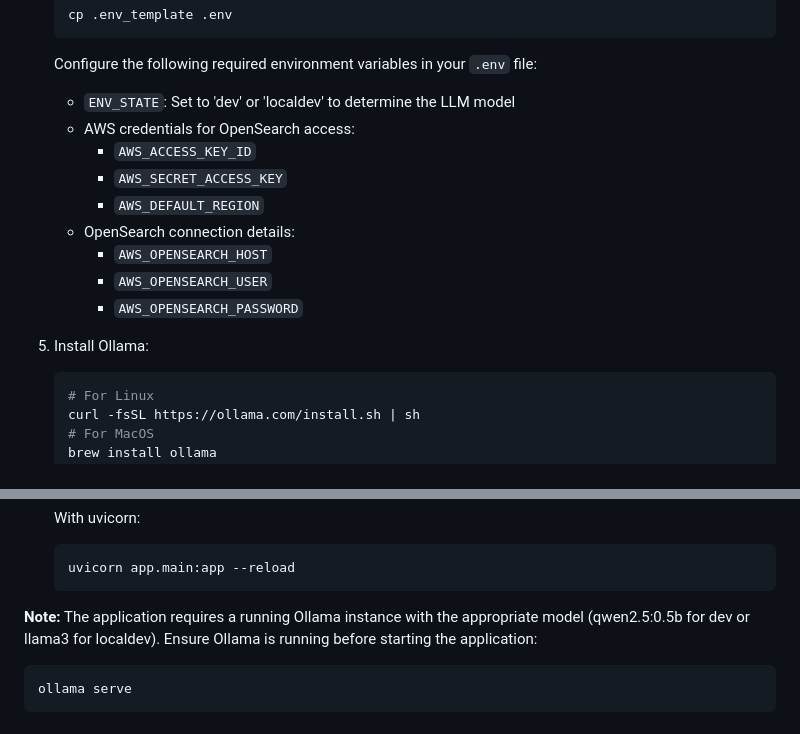
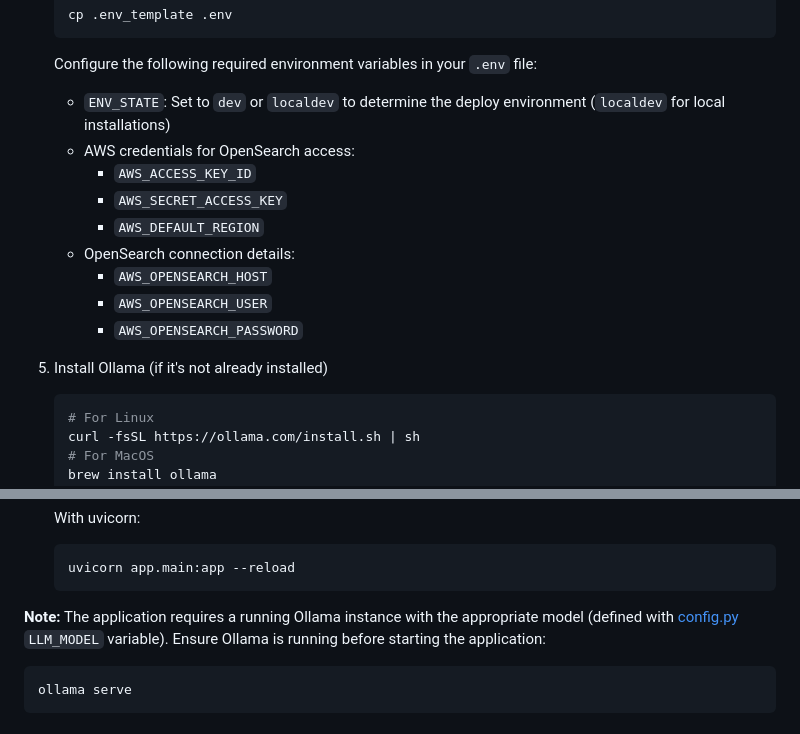
Before and after one commit to MateoVelasquez/rag-system-aws, a Markdown page: README.md, 2 parts joined by grey strips. Drawn GitHub-style.

Commit message:
Apply suggestions from code review to documentation
Focusing on generalizing documentation

Co-authored-by: Mateo Velásquez Molina <47457113+MateoVelasquez@users.noreply.github.com>

````diff
--- a/README.md
+++ b/README.md
@@ -82,7 +82,7 @@ To install the Rag System in your machine, follow these steps:
     cp .env_template .env
     ```
     Configure the following required environment variables in your `.env` file:
-    - `ENV_STATE`: Set to 'dev' or 'localdev' to determine the LLM model
+    - `ENV_STATE`: Set to `dev` or `localdev` to determine the deploy environment (`localdev` for local installations)
     - AWS credentials for OpenSearch access:
         - `AWS_ACCESS_KEY_ID`
         - `AWS_SECRET_ACCESS_KEY`
@@ -92,7 +92,7 @@ To install the Rag System in your machine, follow these steps:
         - `AWS_OPENSEARCH_USER`
         - `AWS_OPENSEARCH_PASSWORD`
 
-5. Install Ollama:
+5. Install Ollama (if it's not already installed)
     ```bash
     # For Linux
     curl -fsSL https://ollama.com/install.sh | sh
@@ -171,7 +171,7 @@ To run the Rag System on your local machine, follow these steps:
     uvicorn app.main:app --reload
     ```
 
-**Note:** The application requires a running Ollama instance with the appropriate model (qwen2.5:0.5b for dev or llama3 for localdev). Ensure Ollama is running before starting the application:
+**Note:** The application requires a running Ollama instance with the appropriate model (defined with [config.py](./app/config.py) `LLM_MODEL` variable). Ensure Ollama is running before starting the application:
 ```bash
 ollama serve
 ```
````
